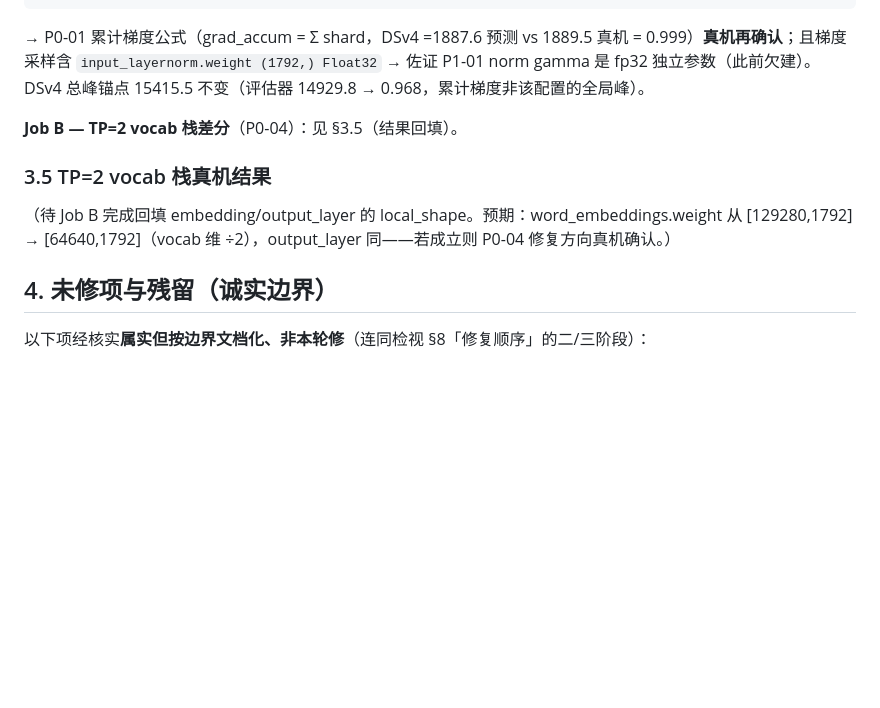
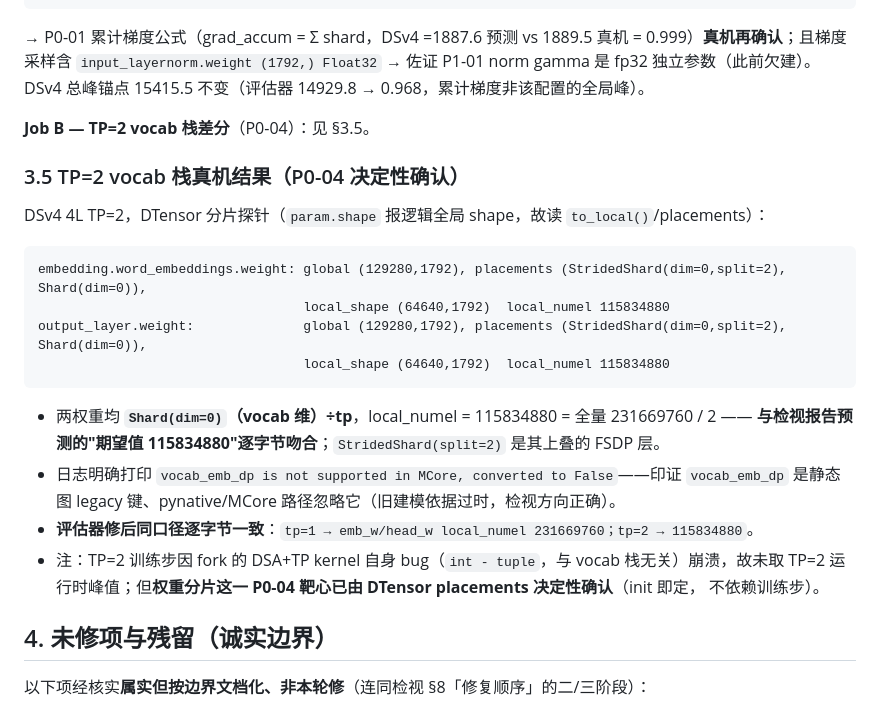
Before and after one commit to suhaibo666/autoparallel, a Markdown page: analysis/review_response_2026-07-14.md, the part around the change. Rendered like a GitHub page; blank space fills up the shorter version.

Commit message:
docs(review): 回填 P0-04 TP=2 vocab 栈真机决定性证据(DTensor Shard(dim=0) local 115834880=全量/2)
- DTensor placements 确认 embedding/output_layer 均 vocab 维 ÷tp,与检视预测逐字节吻合
- 评估器修后同口径一致(tp1=231669760/tp2=115834880)
- vocab_emb_dp legacy 键 pynative 忽略(日志印证)

Co-Authored-By: Claude Fable 5 <noreply@anthropic.com>

````diff
--- a/analysis/review_response_2026-07-14.md
+++ b/analysis/review_response_2026-07-14.md
@@ -119,11 +119,24 @@ zero_grad 后 current_alloc=5676.6   → 差 1889.5 MiB ≡ grad 3778.9/2（FSDP
 ```
 → P0-01 累计梯度公式（grad_accum = Σ shard，DSv4 =1887.6 预测 vs 1889.5 真机 = 0.999）**真机再确认**；且梯度采样含 `input_layernorm.weight (1792,) Float32` → 佐证 P1-01 norm gamma 是 fp32 独立参数（此前欠建）。DSv4 总峰锚点 15415.5 不变（评估器 14929.8 → 0.968，累计梯度非该配置的全局峰）。
 
-**Job B — TP=2 vocab 栈差分**（P0-04）：见 §3.5（结果回填）。
+**Job B — TP=2 vocab 栈差分**（P0-04）：见 §3.5。
 
-### 3.5 TP=2 vocab 栈真机结果
-（待 Job B 完成回填 embedding/output_layer 的 local_shape。预期：word_embeddings.weight 从
-[129280,1792] → [64640,1792]（vocab 维 ÷2），output_layer 同——若成立则 P0-04 修复方向真机确认。）
+### 3.5 TP=2 vocab 栈真机结果（P0-04 决定性确认）
+DSv4 4L TP=2，DTensor 分片探针（`param.shape` 报逻辑全局 shape，故读 `to_local()`/placements）：
+```
+embedding.word_embeddings.weight: global (129280,1792), placements (StridedShard(dim=0,split=2), Shard(dim=0)),
+                                  local_shape (64640,1792)  local_numel 115834880
+output_layer.weight:              global (129280,1792), placements (StridedShard(dim=0,split=2), Shard(dim=0)),
+                                  local_shape (64640,1792)  local_numel 115834880
+```
+- 两权重均 **`Shard(dim=0)`（vocab 维）÷tp**，local_numel = 115834880 = 全量 231669760 / 2 ——
+  **与检视报告预测的"期望值 115834880"逐字节吻合**；`StridedShard(split=2)` 是其上叠的 FSDP 层。
+- 日志明确打印 `vocab_emb_dp is not supported in MCore, converted to False`——印证 `vocab_emb_dp`
+  是静态图 legacy 键、pynative/MCore 路径忽略它（旧建模依据过时，检视方向正确）。
+- **评估器修后同口径逐字节一致**：`tp=1 → emb_w/head_w local_numel 231669760；tp=2 → 115834880`。
+- 注：TP=2 训练步因 fork 的 DSA+TP kernel 自身 bug（`int - tuple`，与 vocab 栈无关）崩溃，故未取
+  TP=2 运行时峰值；但**权重分片这一 P0-04 靶心已由 DTensor placements 决定性确认**（init 即定，
+  不依赖训练步）。
 
 ## 4. 未修项与残留（诚实边界）
 
````
